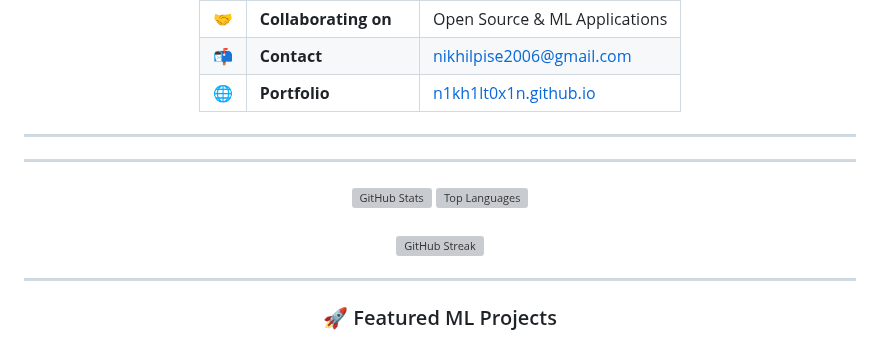
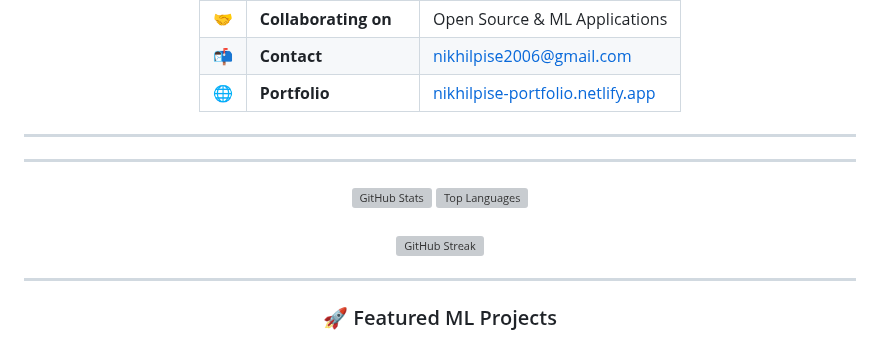
Before and after one commit to N1KH1LT0X1N/N1KH1LT0X1N, a Markdown page: README.md, the part around one of its changes. Drawn GitHub-style; grey boxes are pictures that could not be loaded.

```diff
--- a/README.md
+++ b/README.md
@@ -49,7 +49,7 @@
   <tr>
     <td>🌐</td>
     <td><b>Portfolio</b></td>
-    <td><a href="https://n1kh1lt0x1n.github.io/N1KH1LT0X1N/">n1kh1lt0x1n.github.io</a></td>
+    <td><a href="https://nikhilpise-portfolio.netlify.app/">nikhilpise-portfolio.netlify.app</a></td>
   </tr>
 </table>
 
```
Also changed, not shown: other parts of README.md (+1 -1 lines).
